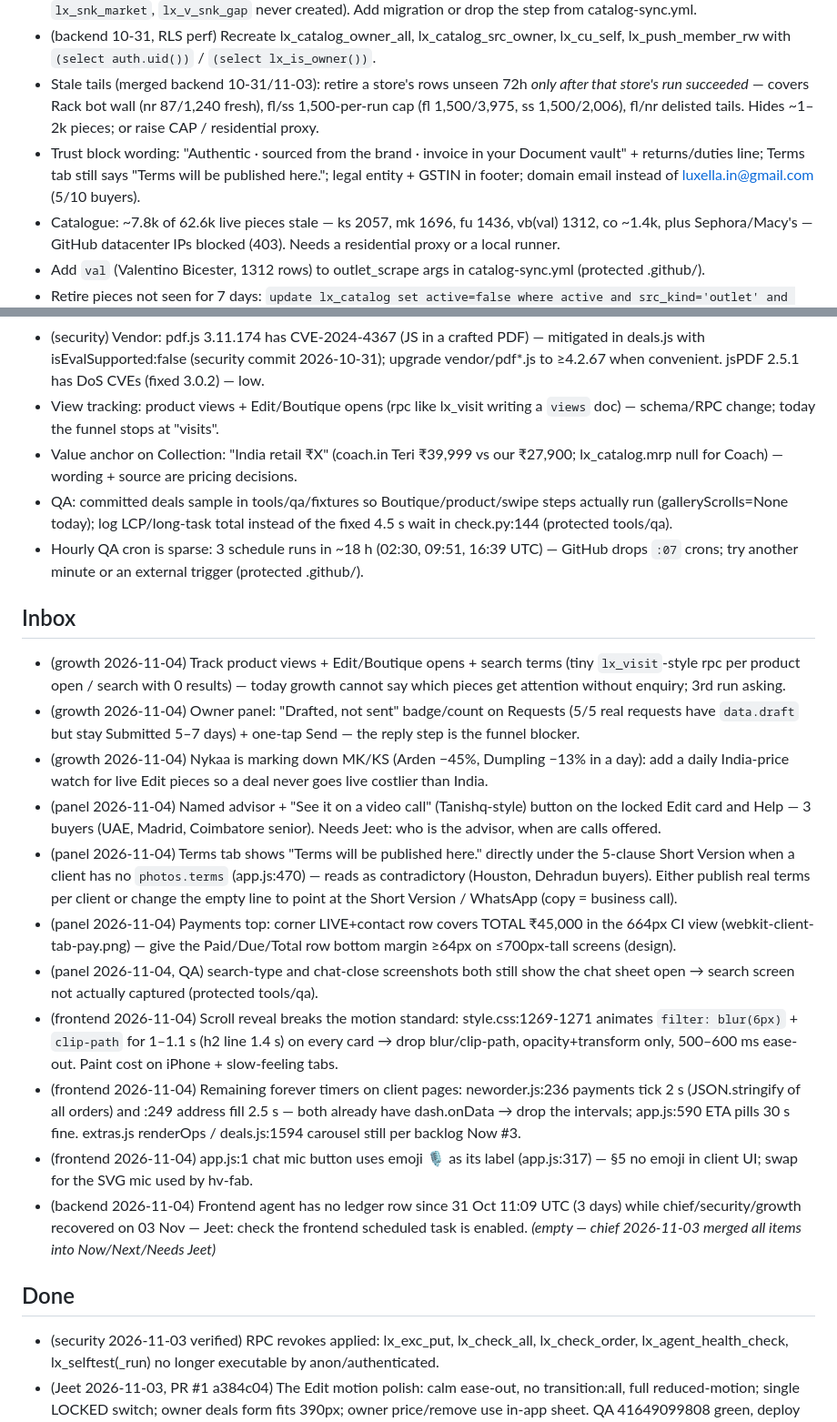
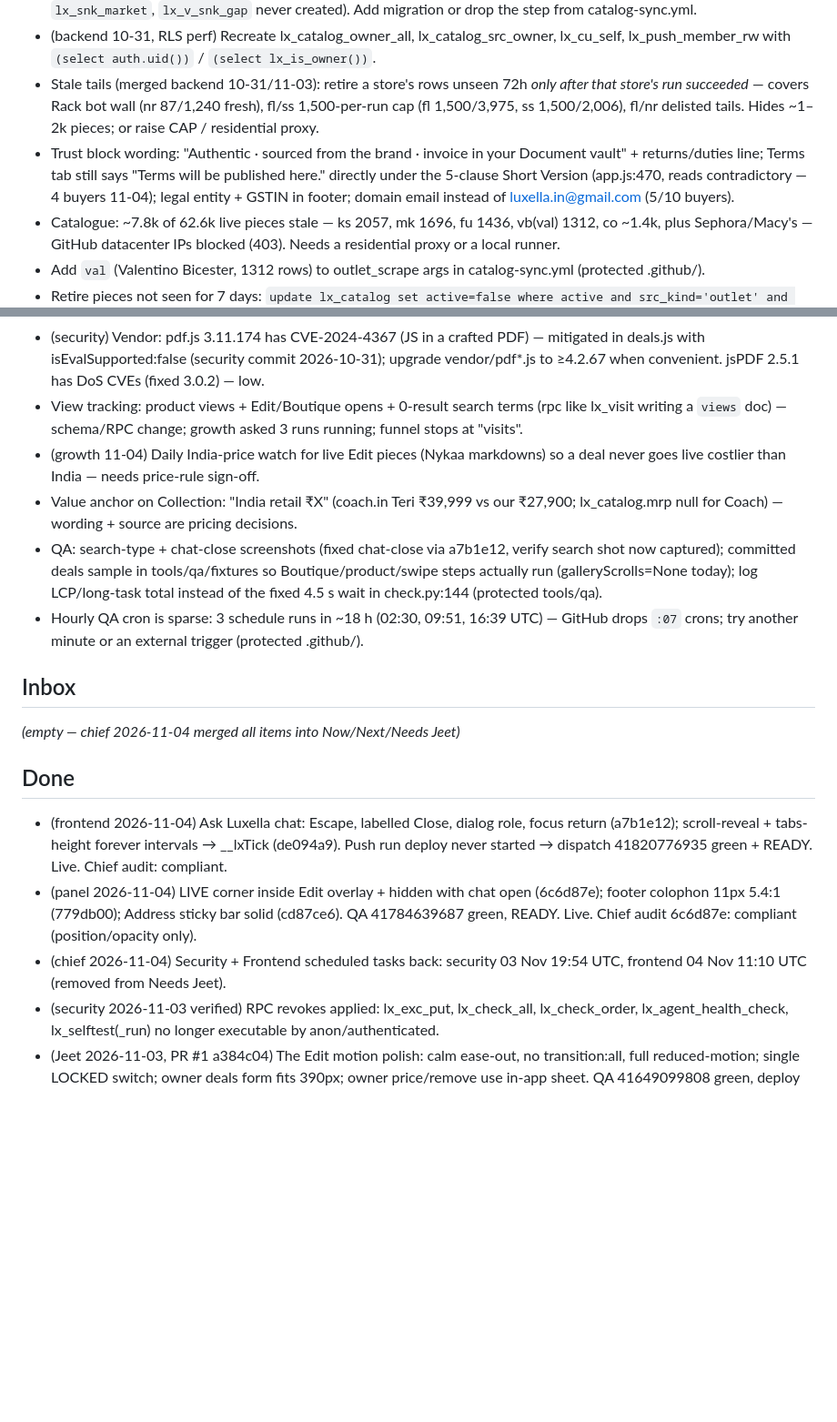
Before and after one commit to jeetnathavani37-dev/luxella-scraper, a Markdown page: tools/agents/BACKLOG.md, 2 parts joined by grey strips. Shown at 91% size. Drawn GitHub-style; blank space fills up the shorter version.

```diff
--- a/tools/agents/BACKLOG.md
+++ b/tools/agents/BACKLOG.md
@@ -28,7 +28,7 @@ _Re-ordered by chief 2026-11-03 22:45 IST. Context: VERCEL_TOKEN now set — dep
 - (backend 11-01, schema) India sneaker step posts to `rpc/lx_snk_ingest` → 404 every sync since 31 Oct (RPC, `lx_snk_market`, `lx_v_snk_gap` never created). Add migration or drop the step from catalog-sync.yml.
 - (backend 10-31, RLS perf) Recreate lx_catalog_owner_all, lx_catalog_src_owner, lx_cu_self, lx_push_member_rw with `(select auth.uid())` / `(select lx_is_owner())`.
 - Stale tails (merged backend 10-31/11-03): retire a store's rows unseen 72h *only after that store's run succeeded* — covers Rack bot wall (nr 87/1,240 fresh), fl/ss 1,500-per-run cap (fl 1,500/3,975, ss 1,500/2,006), fl/nr delisted tails. Hides ~1–2k pieces; or raise CAP / residential proxy.
-- Trust block wording: "Authentic · sourced from the brand · invoice in your Document vault" + returns/duties line; Terms tab still says "Terms will be published here."; legal entity + GSTIN in footer; domain email instead of luxella.in@gmail.com (5/10 buyers).
+- Trust block wording: "Authentic · sourced from the brand · invoice in your Document vault" + returns/duties line; Terms tab still says "Terms will be published here." directly under the 5-clause Short Version (app.js:470, reads contradictory — 4 buyers 11-04); legal entity + GSTIN in footer; domain email instead of luxella.in@gmail.com (5/10 buyers).
 - Catalogue: ~7.8k of 62.6k live pieces stale — ks 2057, mk 1696, fu 1436, vb(val) 1312, co ~1.4k, plus Sephora/Macy's — GitHub datacenter IPs blocked (403). Needs a residential proxy or a local runner.
 - Add `val` (Valentino Bicester, 1312 rows) to outlet_scrape args in catalog-sync.yml (protected .github/).
 - Retire pieces not seen for 7 days: `update lx_catalog set active=false where active and src_kind='outlet' and seen_at < now()-interval '7 days'` daily — 22k+ not seen in 36h.
@@ -43,26 +43,19 @@ _Re-ordered by chief 2026-11-03 22:45 IST. Context: VERCEL_TOKEN now set — dep
 - 🟡 (security 2026-11-01) `luxella_catalog` (empty legacy table) has policy "service role full access" for role PUBLIC using true — anyone with the site key can INSERT/UPDATE/DELETE it (junk-fill / storage abuse). Service role bypasses RLS anyway, so: `drop policy "service role full access" on public.luxella_catalog;` (or drop the table if unused).
 - 🟡 (security) lx-media `link_import` fetches any http(s) URL for any signed-in user (40/day) — restrict to owner or to an allow-list of retailer domains (edge-function code).
 - (security) Vendor: pdf.js 3.11.174 has CVE-2024-4367 (JS in a crafted PDF) — mitigated in deals.js with isEvalSupported:false (security commit 2026-10-31); upgrade vendor/pdf*.js to ≥4.2.67 when convenient. jsPDF 2.5.1 has DoS CVEs (fixed 3.0.2) — low.
-- View tracking: product views + Edit/Boutique opens (rpc like lx_visit writing a `views` doc) — schema/RPC change; today the funnel stops at "visits".
+- View tracking: product views + Edit/Boutique opens + 0-result search terms (rpc like lx_visit writing a `views` doc) — schema/RPC change; growth asked 3 runs running; funnel stops at "visits".
+- (growth 11-04) Daily India-price watch for live Edit pieces (Nykaa markdowns) so a deal never goes live costlier than India — needs price-rule sign-off.
 - Value anchor on Collection: "India retail ₹X" (coach.in Teri ₹39,999 vs our ₹27,900; lx_catalog.mrp null for Coach) — wording + source are pricing decisions.
-- QA: committed deals sample in tools/qa/fixtures so Boutique/product/swipe steps actually run (galleryScrolls=None today); log LCP/long-task total instead of the fixed 4.5 s wait in check.py:144 (protected tools/qa).
+- QA: search-type + chat-close screenshots (fixed chat-close via a7b1e12, verify search shot now captured); committed deals sample in tools/qa/fixtures so Boutique/product/swipe steps actually run (galleryScrolls=None today); log LCP/long-task total instead of the fixed 4.5 s wait in check.py:144 (protected tools/qa).
 - Hourly QA cron is sparse: 3 schedule runs in ~18 h (02:30, 09:51, 16:39 UTC) — GitHub drops `:07` crons; try another minute or an external trigger (protected .github/).
 
 ## Inbox
-- (growth 2026-11-04) Track product views + Edit/Boutique opens + search terms (tiny `lx_visit`-style rpc per product open / search with 0 results) — today growth cannot say which pieces get attention without enquiry; 3rd run asking.
-- (growth 2026-11-04) Owner panel: "Drafted, not sent" badge/count on Requests (5/5 real requests have `data.draft` but stay Submitted 5–7 days) + one-tap Send — the reply step is the funnel blocker.
-- (growth 2026-11-04) Nykaa is marking down MK/KS (Arden −45%, Dumpling −13% in a day): add a daily India-price watch for live Edit pieces so a deal never goes live costlier than India.
-- (panel 2026-11-04) Named advisor + "See it on a video call" (Tanishq-style) button on the locked Edit card and Help — 3 buyers (UAE, Madrid, Coimbatore senior). Needs Jeet: who is the advisor, when are calls offered.
-- (panel 2026-11-04) Terms tab shows "Terms will be published here." directly under the 5-clause Short Version when a client has no `photos.terms` (app.js:470) — reads as contradictory (Houston, Dehradun buyers). Either publish real terms per client or change the empty line to point at the Short Version / WhatsApp (copy = business call).
-- (panel 2026-11-04) Payments top: corner LIVE+contact row covers TOTAL ₹45,000 in the 664px CI view (webkit-client-tab-pay.png) — give the Paid/Due/Total row bottom margin ≥64px on ≤700px-tall screens (design).
-- (panel 2026-11-04, QA) search-type and chat-close screenshots both still show the chat sheet open → search screen not actually captured (protected tools/qa).
-- (frontend 2026-11-04) Scroll reveal breaks the motion standard: style.css:1269-1271 animates `filter: blur(6px)` + `clip-path` for 1–1.1 s (h2 line 1.4 s) on every card → drop blur/clip-path, opacity+transform only, 500–600 ms ease-out. Paint cost on iPhone + slow-feeling tabs.
-- (frontend 2026-11-04) Remaining forever timers on client pages: neworder.js:236 payments tick 2 s (JSON.stringify of all orders) and :249 address fill 2.5 s — both already have dash.onData → drop the intervals; app.js:590 ETA pills 30 s fine. extras.js renderOps / deals.js:1594 carousel still per backlog Now #3.
-- (frontend 2026-11-04) app.js:1 chat mic button uses emoji 🎙 as its label (app.js:317) — §5 no emoji in client UI; swap for the SVG mic used by hv-fab.
-- (backend 2026-11-04) Frontend agent has no ledger row since 31 Oct 11:09 UTC (3 days) while chief/security/growth recovered on 03 Nov — Jeet: check the frontend scheduled task is enabled.
-_(empty — chief 2026-11-03 merged all items into Now/Next/Needs Jeet)_
+_(empty — chief 2026-11-04 merged all items into Now/Next/Needs Jeet)_
 
 ## Done
+- (frontend 2026-11-04) Ask Luxella chat: Escape, labelled Close, dialog role, focus return (a7b1e12); scroll-reveal + tabs-height forever intervals → __lxTick (de094a9). Push run deploy never started → dispatch 41820776935 green + READY. Live. Chief audit: compliant.
+- (panel 2026-11-04) LIVE corner inside Edit overlay + hidden with chat open (6c6d87e); footer colophon 11px 5.4:1 (779db00); Address sticky bar solid (cd87ce6). QA 41784639687 green, READY. Live. Chief audit 6c6d87e: compliant (position/opacity only).
+- (chief 2026-11-04) Security + Frontend scheduled tasks back: security 03 Nov 19:54 UTC, frontend 04 Nov 11:10 UTC (removed from Needs Jeet).
 - (security 2026-11-03 verified) RPC revokes applied: lx_exc_put, lx_check_all, lx_check_order, lx_agent_health_check, lx_selftest(_run) no longer executable by anon/authenticated.
 - (Jeet 2026-11-03, PR #1 a384c04) The Edit motion polish: calm ease-out, no transition:all, full reduced-motion; single LOCKED switch; owner deals form fits 390px; owner price/remove use in-app sheet. QA 41649099808 green, deploy READY.
 - (Jeet 2026-11-03) VERCEL_TOKEN set — deploy READY since run 41636741965 (12:33 UTC); all 30 Oct–3 Nov fixes now live (prod deals.js md5 == HEAD).
```
Also changed, not shown: other parts of tools/agents/BACKLOG.md (+11 -11 lines), 1 other file.
